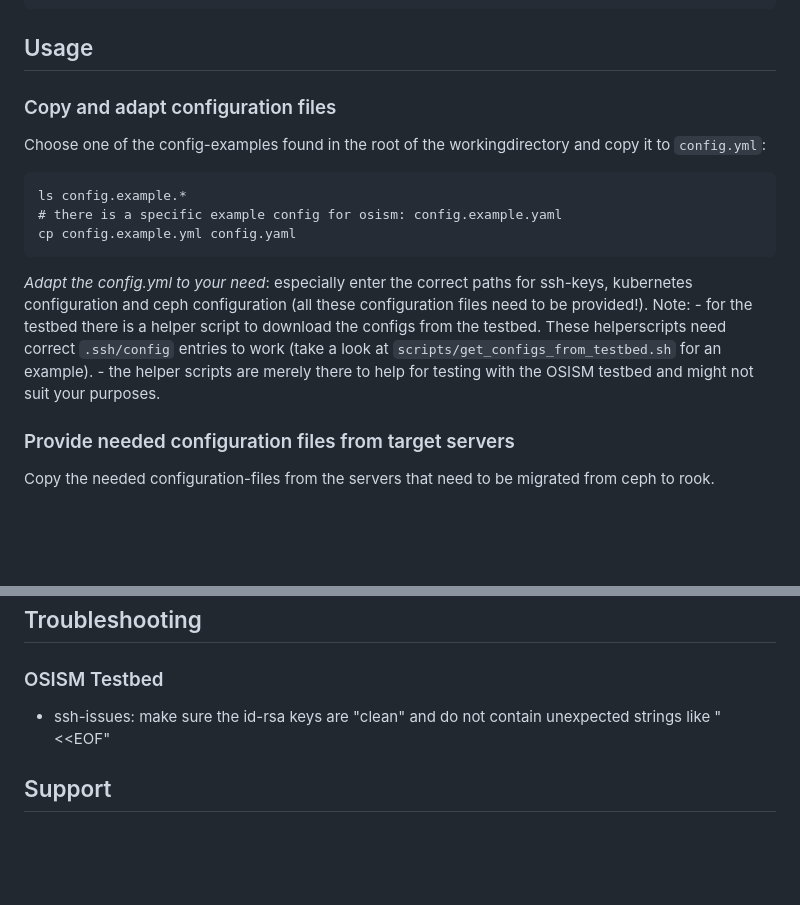
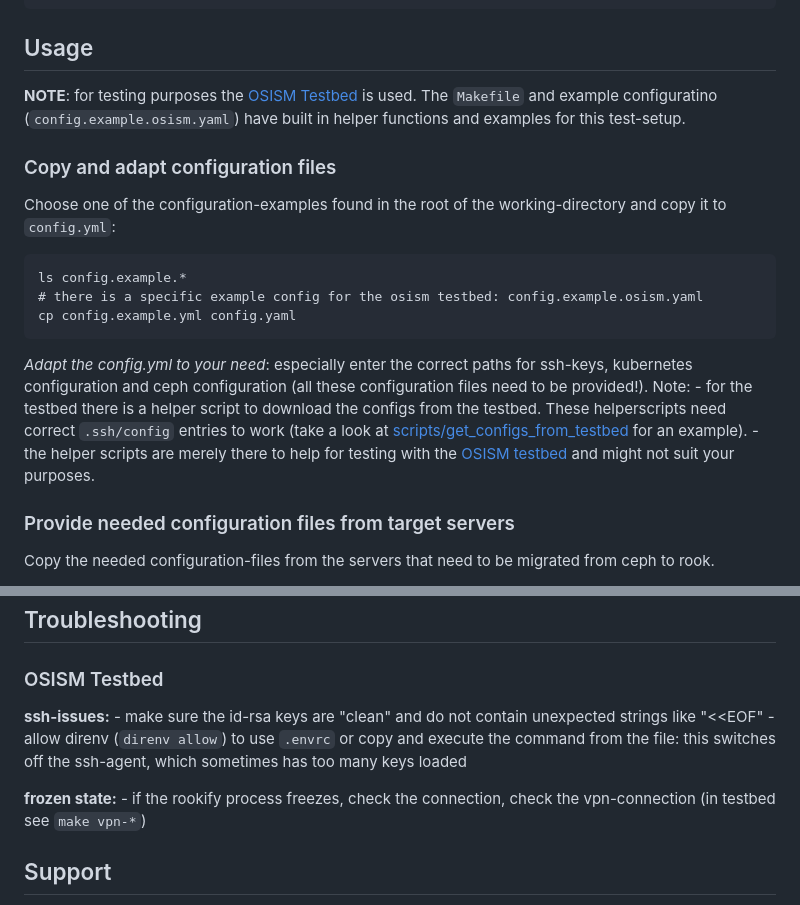
Before and after one commit to SovereignCloudStack/rookify, a Markdown page: README.md, 2 parts joined by grey strips. GitHub-like rendering; blank space fills up the shorter version.

Commit message:
readme: add links and some more infos concerning testbed setup
Signed-off-by: Boekhorst <boekhorst@b1-systems.de>

````diff
--- a/README.md
+++ b/README.md
@@ -48,20 +48,22 @@ docker run -ti --mount type=bind,source="$(pwd)",target=/app/rookify/src/,readon
 
 ## Usage
 
+**NOTE**: for testing purposes the [OSISM Testbed](https://github.com/osism/testbed) is used. The `Makefile` and example configuratino (`config.example.osism.yaml`) have built in helper functions and examples for this test-setup.
+
 ### Copy and adapt configuration files
 
-Choose one of the config-examples found in the root of the workingdirectory and copy it to `config.yml`:
+Choose one of the configuration-examples found in the root of the working-directory and copy it to `config.yml`:
 
 ```
 ls config.example.*
-# there is a specific example config for osism: config.example.yaml
+# there is a specific example config for the osism testbed: config.example.osism.yaml
 cp config.example.yml config.yaml
 ```
 
 _Adapt the config.yml to your need_: especially enter the correct paths for ssh-keys, kubernetes configuration and ceph configuration (all these configuration files need to be provided!).
 Note:
-    - for the testbed there is a helper script to download the configs from the testbed. These helperscripts need correct `.ssh/config` entries to work (take a look at `scripts/get_configs_from_testbed.sh` for an example).
-    - the helper scripts are merely there to help for testing with the OSISM testbed and might not suit your purposes.
+    - for the testbed there is a helper script to download the configs from the testbed. These helperscripts need correct `.ssh/config` entries to work (take a look at [scripts/get_configs_from_testbed](scripts/get_configs_from_testbed.sh) for an example).
+    - the helper scripts are merely there to help for testing with the [OSISM testbed](https://github.com/osism/testbed) and might not suit your purposes.
 
 ### Provide needed configuration files from target servers
 
@@ -91,7 +93,12 @@ Type `make` to get a list of available development specific commands.
 
 ### OSISM Testbed
 
-- ssh-issues: make sure the id-rsa keys are "clean" and do not contain unexpected strings like "\<\<EOF"
+**ssh-issues:**
+    - make sure the id-rsa keys are "clean" and do not contain unexpected strings like "\<\<EOF"
+    - allow direnv (`direnv allow`) to use `.envrc` or copy and execute the command from the file: this switches off the ssh-agent, which sometimes has too many keys loaded
+
+**frozen state:**
+    - if the rookify process freezes, check the connection, check the vpn-connection (in testbed see `make vpn-*`)
 
 ## Support
 For issues, questions, or contributions, please open an issue or pull request in the GitHub repository. We welcome community feedback and contributions to enhance rookify.
````
